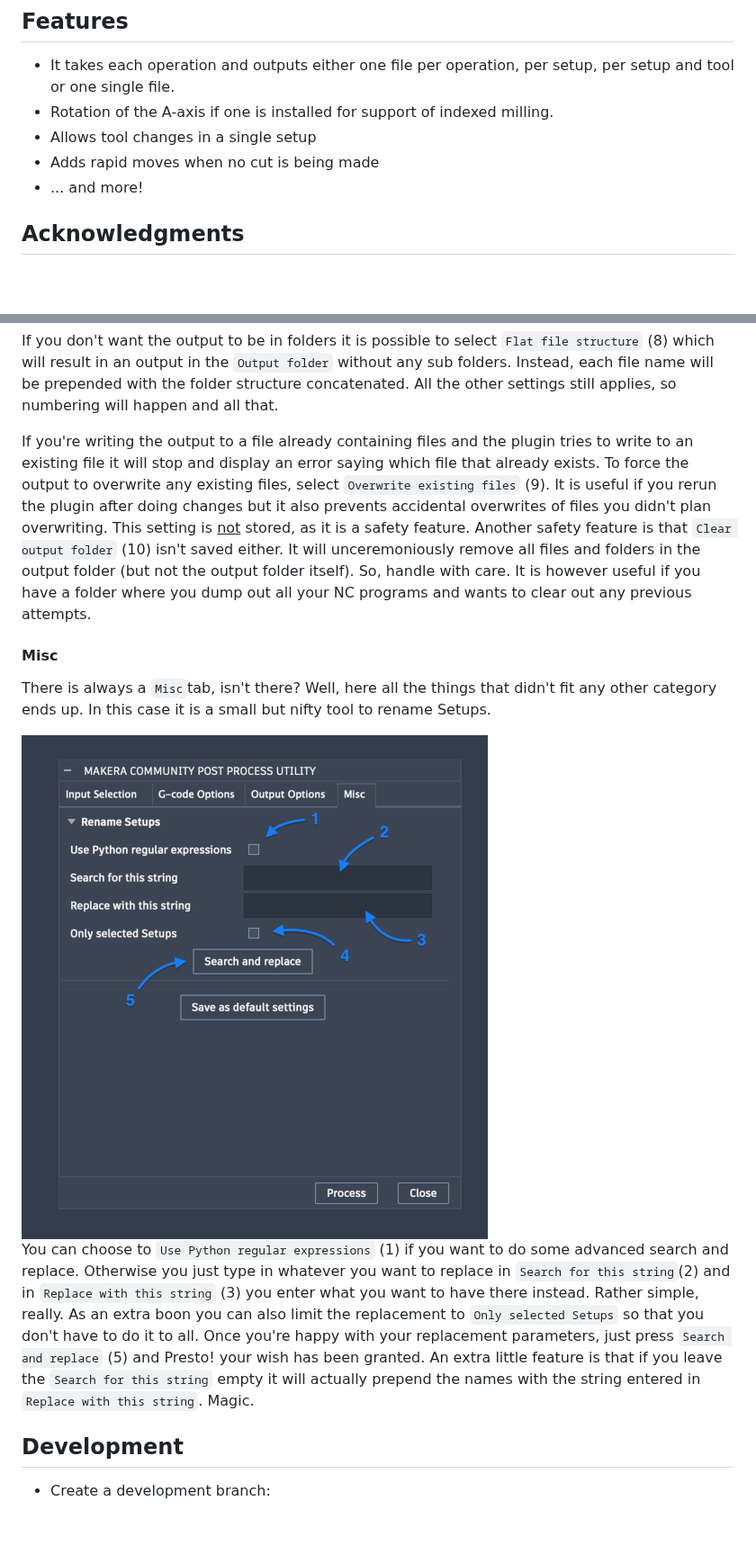
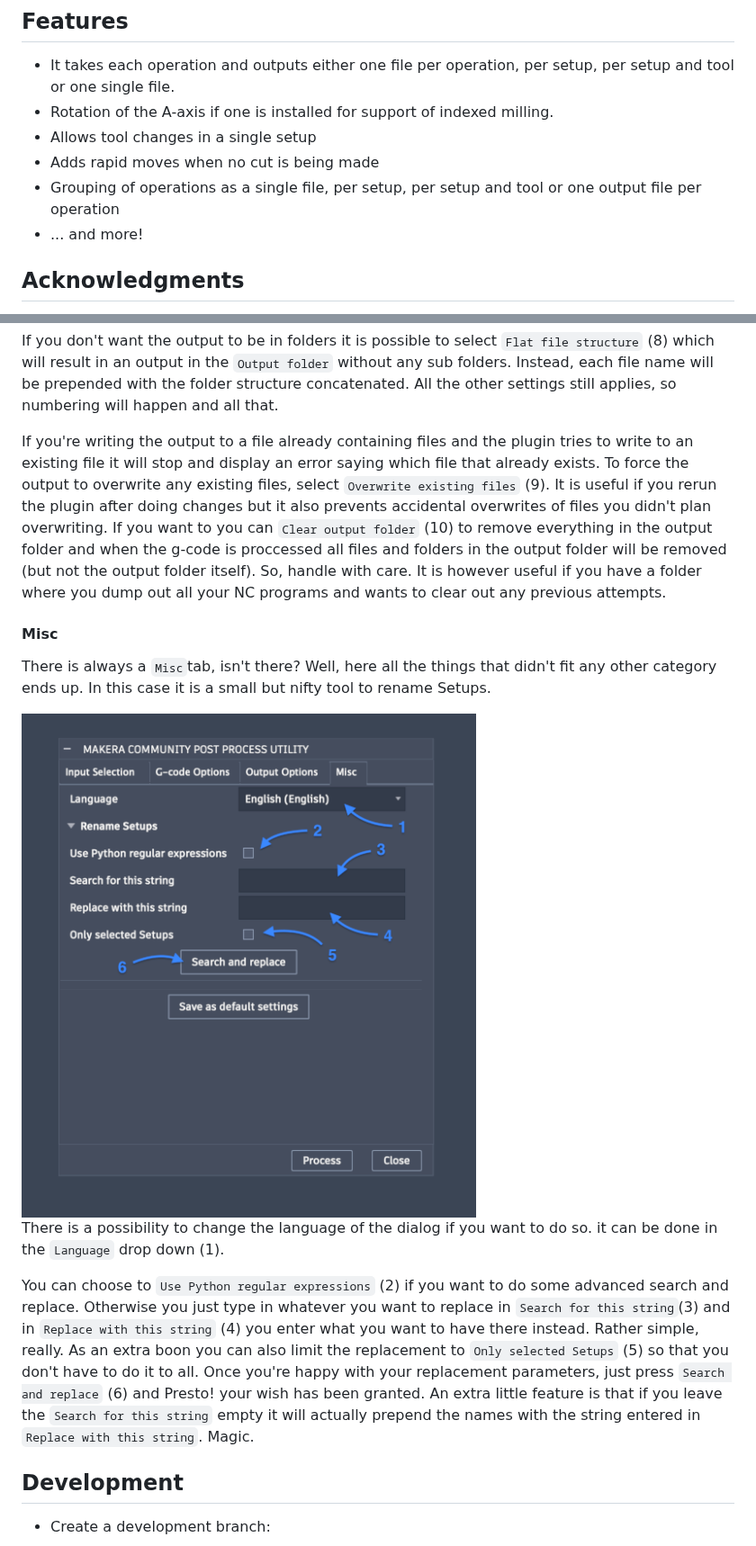
Before and after one commit to Carvera-Community/Carvera_Community_FusionPlugin, a Markdown page: README.md, 2 parts joined by grey strips. Shown at 90% size. GitHub-like rendering; pictures changed too: resources/readme/usage/misc-tab.png; blank space fills up the shorter version.

Commit message:
Updated README to reflect latest changes.

```diff
--- a/README.md
+++ b/README.md
@@ -10,6 +10,7 @@ This repository contains the Autodesk Fusion add-in by the Makera Community. It
 - Rotation of the A-axis if one is installed for support of indexed milling.
 - Allows tool changes in a single setup
 - Adds rapid moves when no cut is being made
+- Grouping of operations as a single file, per setup, per setup and tool or one output file per operation
 - ... and more!
 
 ## Acknowledgments
@@ -132,7 +133,7 @@ The next setting is `Combine operations using same tool` (7) and it will make su
 
 If you don't want the output to be in folders it is possible to select `Flat file structure` (8) which will result in an output in the `Output folder` without any sub folders. Instead, each file name will be prepended with the folder structure concatenated. All the other settings still applies, so numbering will happen and all that.
 
-If you're writing the output to a file already containing files and the plugin tries to write to an existing file it will stop and display an error saying which file that already exists. To force the output to overwrite any existing files, select `Overwrite existing files` (9). It is useful if you rerun the plugin after doing changes but it also prevents accidental overwrites of files you didn't plan overwriting. This setting is <u>not</u> stored, as it is a safety feature. Another safety feature is that `Clear output folder` (10) isn't saved either. It will unceremoniously remove all files and folders in the output folder (but not the output folder itself). So, handle with care. It is however useful if you have a folder where you dump out all your NC programs and wants to clear out any previous attempts.
+If you're writing the output to a file already containing files and the plugin tries to write to an existing file it will stop and display an error saying which file that already exists. To force the output to overwrite any existing files, select `Overwrite existing files` (9). It is useful if you rerun the plugin after doing changes but it also prevents accidental overwrites of files you didn't plan overwriting. If you want to you can `Clear output folder` (10) to remove everything in the output folder and when the g-code is proccessed all files and folders in the output folder will be removed (but not the output folder itself). So, handle with care. It is however useful if you have a folder where you dump out all your NC programs and wants to clear out any previous attempts.
 
 #### Misc
 
@@ -140,7 +141,9 @@ There is always a `Misc`tab, isn't there? Well, here all the things that didn't
 
 <img src="resources/readme/usage/misc-tab.png">
 
-You can choose to `Use Python regular expressions` (1) if you want to do some advanced search and replace. Otherwise you just type in whatever you want to replace in `Search for this string`(2) and in `Replace with this string` (3) you enter what you want to have there instead. Rather simple, really. As an extra boon you can also limit the replacement to `Only selected Setups` so that you don't have to do it to all. Once you're happy with your replacement parameters, just press `Search and replace` (5) and Presto! your wish has been granted. An extra little feature is that if you leave the `Search for this string` empty it will actually prepend the names with the string entered in `Replace with this string`. Magic.
+There is a possibility to change the language of the dialog if you want to do so. it can be done in the `Language` drop down (1).
+
+You can choose to `Use Python regular expressions` (2) if you want to do some advanced search and replace. Otherwise you just type in whatever you want to replace in `Search for this string`(3) and in `Replace with this string` (4) you enter what you want to have there instead. Rather simple, really. As an extra boon you can also limit the replacement to `Only selected Setups` (5) so that you don't have to do it to all. Once you're happy with your replacement parameters, just press `Search and replace` (6) and Presto! your wish has been granted. An extra little feature is that if you leave the `Search for this string` empty it will actually prepend the names with the string entered in `Replace with this string`. Magic.
 
 ## Development
 - Create a development branch:
```
